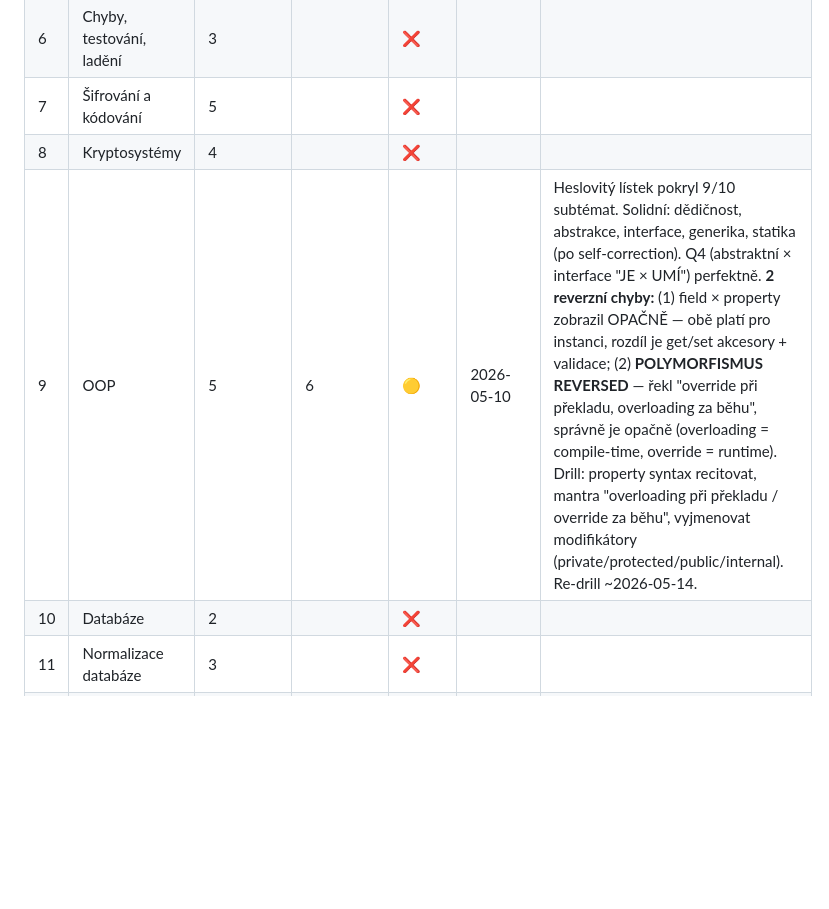
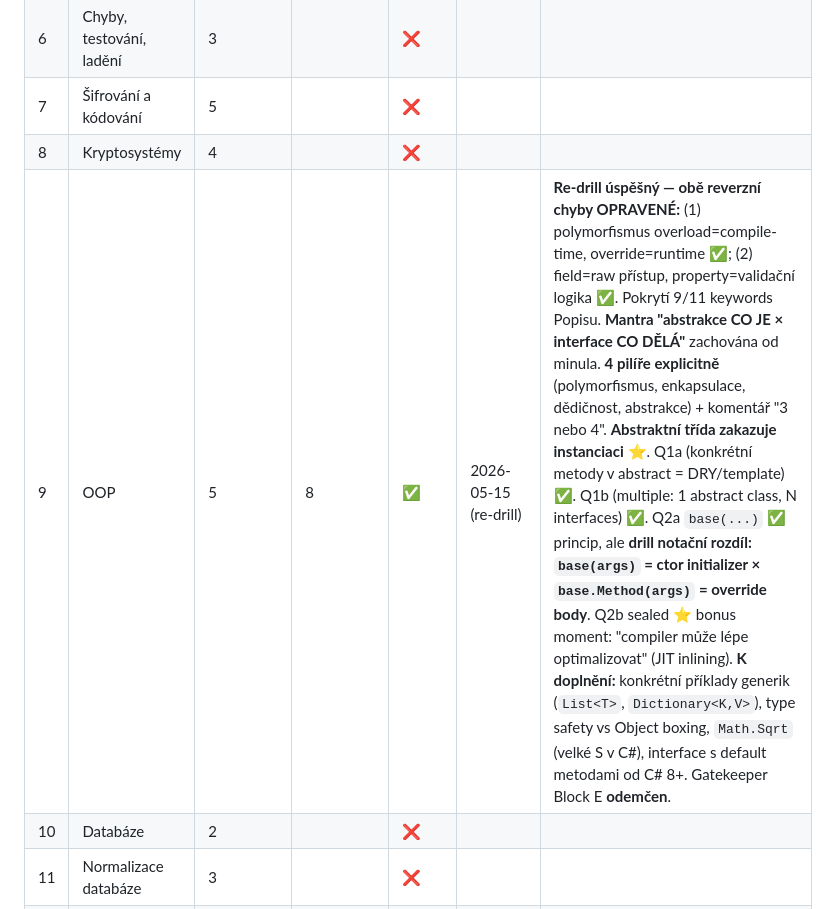
Before and after one commit to JsemHarry7/svatak, a Markdown page: progress.md, the part around the change. GitHub-like rendering; blank space fills up the shorter version.

Commit message:
progress: SWI 9 OOP re-drill → ✅
Pre 5 → post 8/10. Obě reverzní chyby z minula opravené:
- polymorfismus: overload=compile-time, override=runtime ✅
- field × property: raw přístup × validační logika ✅

Bonus moment: sealed + JIT inlining optimalizace.
Drobnost: notační rozdíl base(args) ctor × base.Method(args) override.

Bilance: 23 ✅ / 0 🟡 / 27 ❌ z 50. Žádný 🟡.
Gatekeeper Block E (ASP.NET, React) odemčen.

Co-Authored-By: Claude Opus 4.7 (1M context) <noreply@anthropic.com>

```diff
--- a/progress.md
+++ b/progress.md
@@ -17,7 +17,7 @@ Sebehodnocení: 1–10 (1 = vidím poprvé, 10 = vysvětlím komukoli)
 | 6 | Chyby, testování, ladění | 3 |  | ❌ |  |  |
 | 7 | Šifrování a kódování | 5 |  | ❌ |  |  |
 | 8 | Kryptosystémy | 4 |  | ❌ |  |  |
-| 9 | OOP | 5 | 6 | 🟡 | 2026-05-10 | Heslovitý lístek pokryl 9/10 subtémat. Solidní: dědičnost, abstrakce, interface, generika, statika (po self-correction). Q4 (abstraktní × interface "JE × UMÍ") perfektně. **2 reverzní chyby:** (1) field × property zobrazil OPAČNĚ — obě platí pro instanci, rozdíl je get/set akcesory + validace; (2) **POLYMORFISMUS REVERSED** — řekl "override při překladu, overloading za běhu", správně je opačně (overloading = compile-time, override = runtime). Drill: property syntax recitovat, mantra "overloading při překladu / override za běhu", vyjmenovat modifikátory (private/protected/public/internal). Re-drill ~2026-05-14. |
+| 9 | OOP | 5 | 8 | ✅ | 2026-05-15 (re-drill) | **Re-drill úspěšný — obě reverzní chyby OPRAVENÉ:** (1) polymorfismus overload=compile-time, override=runtime ✅; (2) field=raw přístup, property=validační logika ✅. Pokrytí 9/11 keywords Popisu. **Mantra "abstrakce CO JE × interface CO DĚLÁ"** zachována od minula. **4 pilíře explicitně** (polymorfismus, enkapsulace, dědičnost, abstrakce) + komentář "3 nebo 4". **Abstraktní třída zakazuje instanciaci** ⭐. Q1a (konkrétní metody v abstract = DRY/template) ✅. Q1b (multiple: 1 abstract class, N interfaces) ✅. Q2a `base(...)` ✅ princip, ale **drill notační rozdíl: `base(args)` = ctor initializer × `base.Method(args)` = override body**. Q2b sealed ⭐ bonus moment: "compiler může lépe optimalizovat" (JIT inlining). **K doplnění:** konkrétní příklady generik (`List<T>`, `Dictionary<K,V>`), type safety vs Object boxing, `Math.Sqrt` (velké S v C#), interface s default metodami od C# 8+. Gatekeeper Block E **odemčen**. |
 | 10 | Databáze | 2 |  | ❌ |  |  |
 | 11 | Normalizace databáze | 3 |  | ❌ |  |  |
 | 12 | Jazyk SQL | 5 |  | ❌ |  |  |
```
